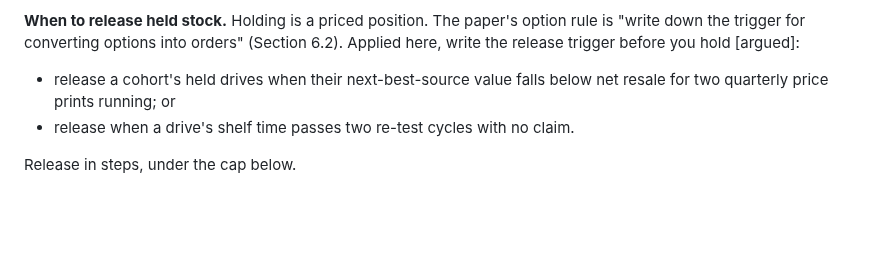
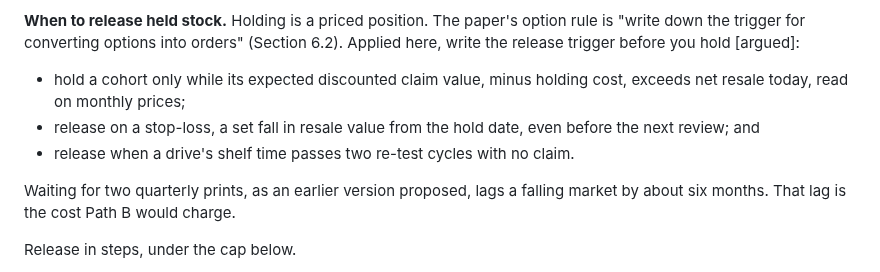
Before and after one commit to anacay/cpp, a Markdown page: body-of-knowledge/guide/case-kuantillion-cloud-practice.md, the part around the change. Rendered like a GitHub page; blank space fills up the shorter version.

Commit message:
Case3 A14: release trigger: hold while discounted claim value minus holding cost beats resale now; monthly prices; stop-loss
Co-Authored-By: Claude Opus 5.5 <noreply@anthropic.com>
Claude-Session: https://claude.ai/code/session_01YWdF3GvQB3Vu45EsLZZumD

```diff
--- a/body-of-knowledge/guide/case-kuantillion-cloud-practice.md
+++ b/body-of-knowledge/guide/case-kuantillion-cloud-practice.md
@@ -595,8 +595,11 @@ Show it back for a full cycle before anyone is billed. The paper's order is "Mov
 
 **When to release held stock.** Holding is a priced position. The paper's option rule is "write down the trigger for converting options into orders" (Section 6.2). Applied here, write the release trigger before you hold [argued]:
 
-- release a cohort's held drives when their next-best-source value falls below net resale for two quarterly price prints running; or
+- hold a cohort only while its expected discounted claim value, minus holding cost, exceeds net resale today, read on monthly prices;
+- release on a stop-loss, a set fall in resale value from the hold date, even before the next review; and
 - release when a drive's shelf time passes two re-test cycles with no claim.
+
+Waiting for two quarterly prints, as an earlier version proposed, lags a falling market by about six months. That lag is the cost Path B would charge.
 
 Release in steps, under the cap below.
 
```
